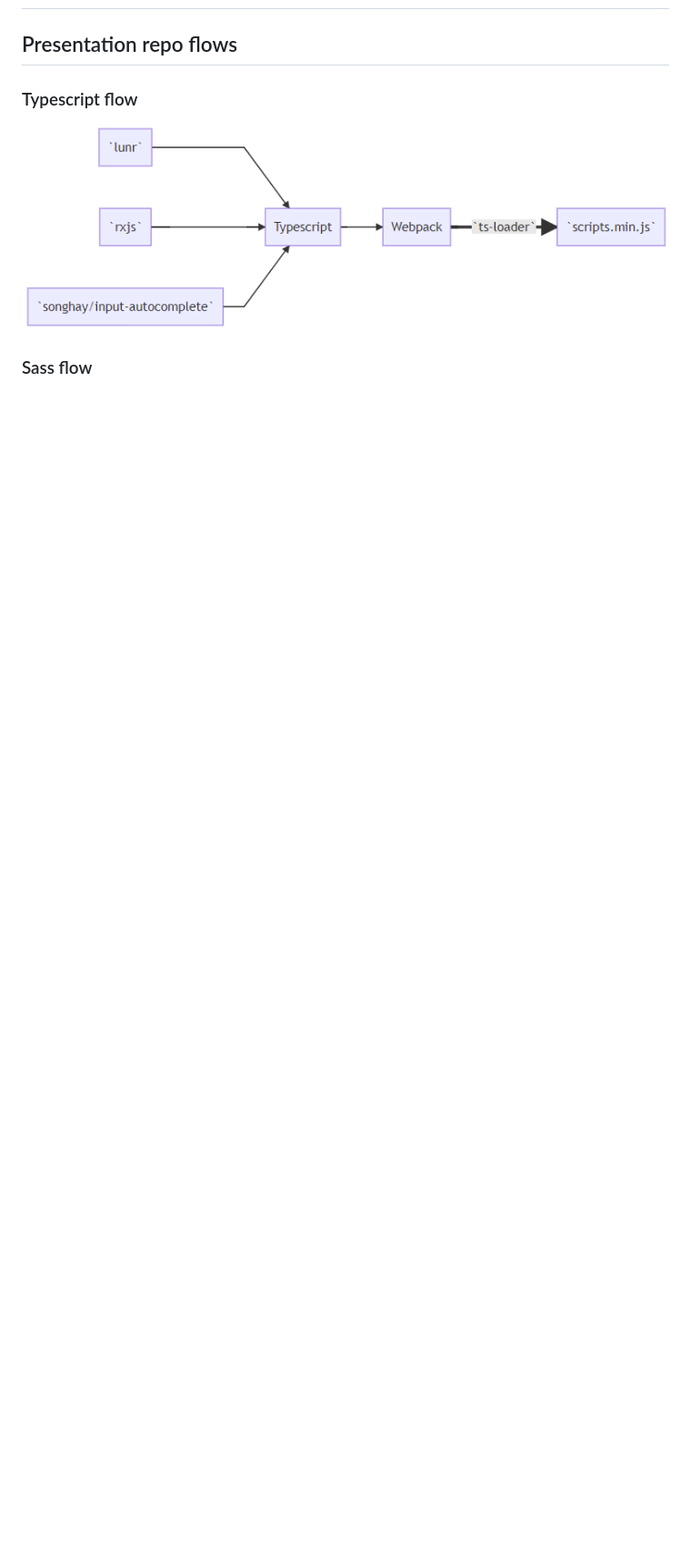
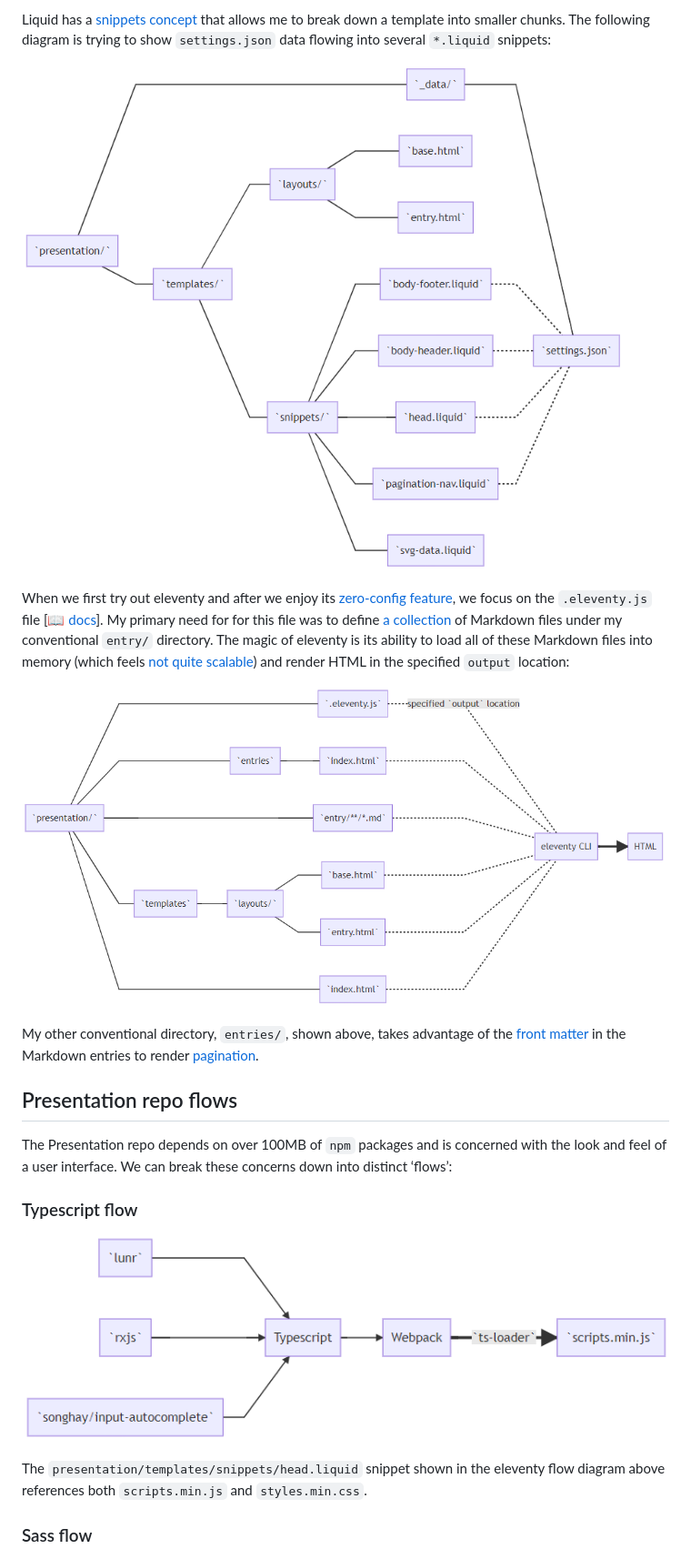
Before and after one commit to BryanWilhite/Blog, a Markdown page: presentation-drafts/2020-06-11-my-blogging-workflow-for-2020-is-all-about-11ty-eleventy.md, the part around one of its changes. Shown at 91% size. GitHub-like rendering; pictures changed too: presentation/image/day-path-2020-06-12-14-06-49.png (added), presentation/image/day-path-2020-06-12-14-10-28.png (added); blank space fills up the shorter version.

```diff
--- a/presentation-drafts/2020-06-11-my-blogging-workflow-for-2020-is-all-about-11ty-eleventy.md
+++ b/presentation-drafts/2020-06-11-my-blogging-workflow-for-2020-is-all-about-11ty-eleventy.md
@@ -48,10 +49,23 @@ The [GitHub project for the `1.0.3` release](https://github.com/BryanWilhite/Son
 
+Liquid has a [snippets concept](https://shopify.dev/tutorials/develop-theme-templates#snippets) that allows me to break down a template into smaller chunks. The following diagram is trying to show `settings.json` data flowing into several `*.liquid` snippets:
+
+![eleventy `settings.json` data flow](../presentation/image/day-path-2020-06-12-14-06-49.png)
+
+When we first try out eleventy and after we enjoy its [zero-config feature](https://www.11ty.dev/docs/resources/#zero-config), we focus on the `.eleventy.js` file [📖 [docs](https://www.11ty.dev/docs/config/)]. My primary need for for this file was to define [a collection](https://www.11ty.dev/docs/collections/) of Markdown files under my conventional `entry/` directory. The magic of eleventy is its ability to load all of these Markdown files into memory (which feels [not quite scalable](https://github.com/11ty/eleventy/issues/695#issuecomment-532896598)) and render HTML in the specified `output` location:
+
+![eleventy collection flow](../presentation/image/day-path-2020-06-12-14-10-28.png)
+
+My other conventional directory, `entries/`, shown above, takes advantage of the [front matter](https://www.11ty.dev/docs/data-frontmatter/) in the Markdown entries to render [pagination](https://www.11ty.dev/docs/pagination/#paging-a-collection).
 
 ## Presentation repo flows
+
+The Presentation repo depends on over 100MB of `npm` packages and is concerned with the look and feel of a user interface. We can break these concerns down into distinct ‘flows’:
 
 ### Typescript flow
 
 ![Presentation repo Typescript flow](../presentation/image/day-path-2020-06-11-19-59-11.png)
+
+The `presentation/templates/snippets/head.liquid` snippet shown in the eleventy flow diagram above references both `scripts.min.js` and `styles.min.css`.
 
 ### Sass flow
 
```
Also changed, not shown: other parts of presentation-drafts/2020-06-11-my-blogging-workflow-for-2020-is-all-about-11ty-eleventy.md (+15 -10 lines), 1 other file.
